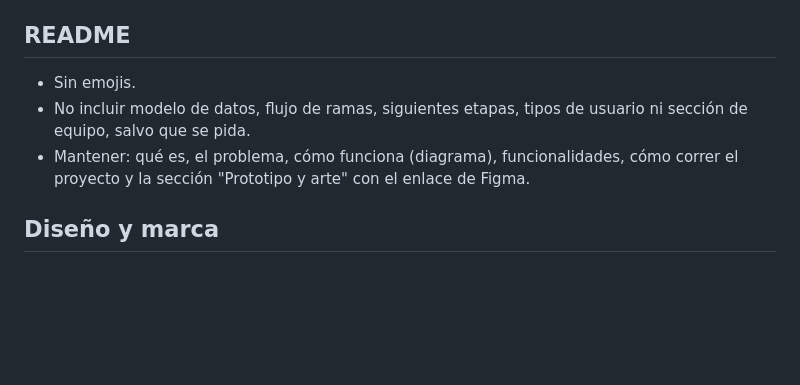
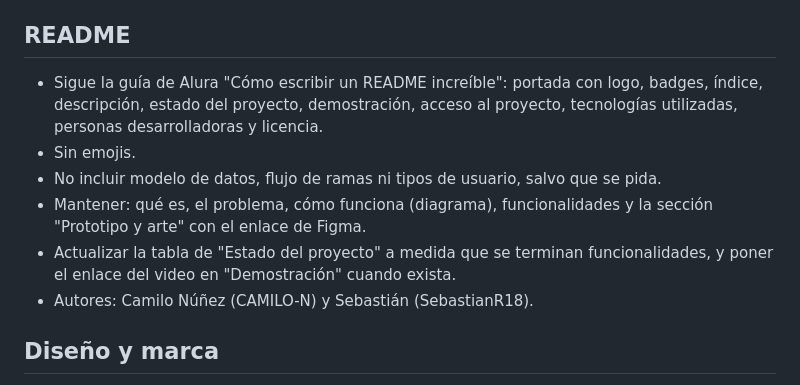
Before and after one commit to CAMILO-N/TeamUp, a Markdown page: anexos/CLAUDE.md, the part around the change. Rendered like a GitHub page; blank space fills up the shorter version.

```diff
--- a/anexos/CLAUDE.md
+++ b/anexos/CLAUDE.md
@@ -116,9 +116,12 @@ Ver `anexos/ENTREGA-1.md`. Resumen:
 
 ## README
 
+- Sigue la guía de Alura "Cómo escribir un README increíble": portada con logo, badges, índice, descripción, estado del proyecto, demostración, acceso al proyecto, tecnologías utilizadas, personas desarrolladoras y licencia.
 - Sin emojis.
-- No incluir modelo de datos, flujo de ramas, siguientes etapas, tipos de usuario ni sección de equipo, salvo que se pida.
-- Mantener: qué es, el problema, cómo funciona (diagrama), funcionalidades, cómo correr el proyecto y la sección "Prototipo y arte" con el enlace de Figma.
+- No incluir modelo de datos, flujo de ramas ni tipos de usuario, salvo que se pida.
+- Mantener: qué es, el problema, cómo funciona (diagrama), funcionalidades y la sección "Prototipo y arte" con el enlace de Figma.
+- Actualizar la tabla de "Estado del proyecto" a medida que se terminan funcionalidades, y poner el enlace del video en "Demostración" cuando exista.
+- Autores: Camilo Núñez (CAMILO-N) y Sebastián (SebastianR18).
 
 ## Diseño y marca
 
```
Also changed, not shown: README.md (+66 -14 lines), assets/como-funciona.png (added), 1 other file.
